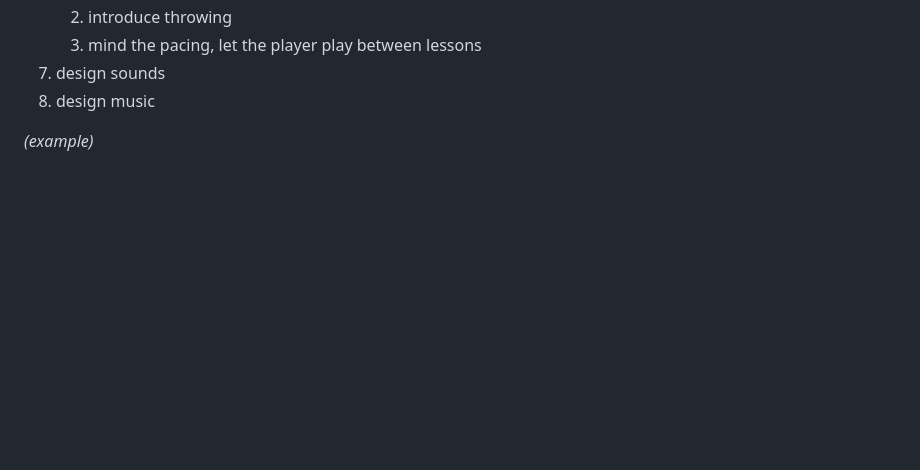
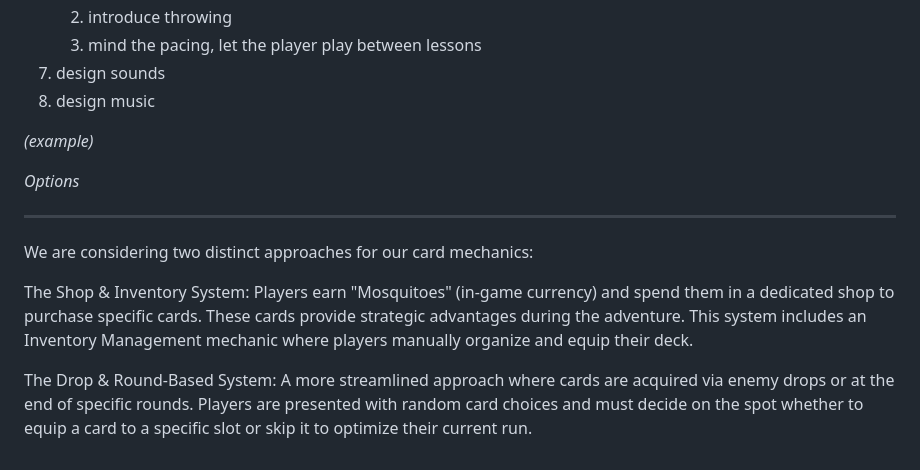
Before and after one commit to a01786687/Videojuego-Equipo8, a Markdown page: GDD_Template.md, the part around the change. Drawn GitHub-style; blank space fills up the shorter version.

Commit message:
Agrege las dos opciones de cartas

```diff
--- a/GDD_Template.md
+++ b/GDD_Template.md
@@ -644,3 +644,14 @@ _(define the main activities and the expected dates when they should be finished
 7. design music
 
 _(example)_
+
+
+_Options_
+
+---
+
+We are considering two distinct approaches for our card mechanics:
+
+The Shop & Inventory System: Players earn "Mosquitoes" (in-game currency) and spend them in a dedicated shop to purchase specific cards. These cards provide strategic advantages during the adventure. This system includes an Inventory Management mechanic where players manually organize and equip their deck.
+
+The Drop & Round-Based System: A more streamlined approach where cards are acquired via enemy drops or at the end of specific rounds. Players are presented with random card choices and must decide on the spot whether to equip a card to a specific slot or skip it to optimize their current run.
```
